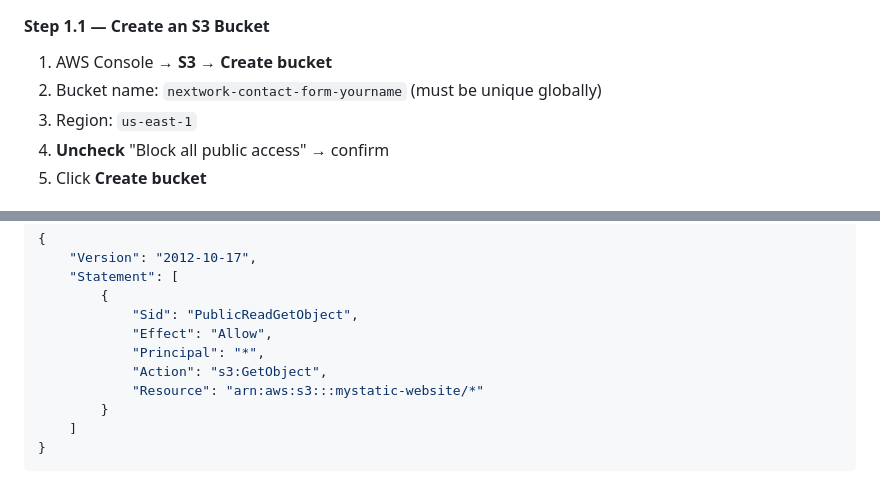
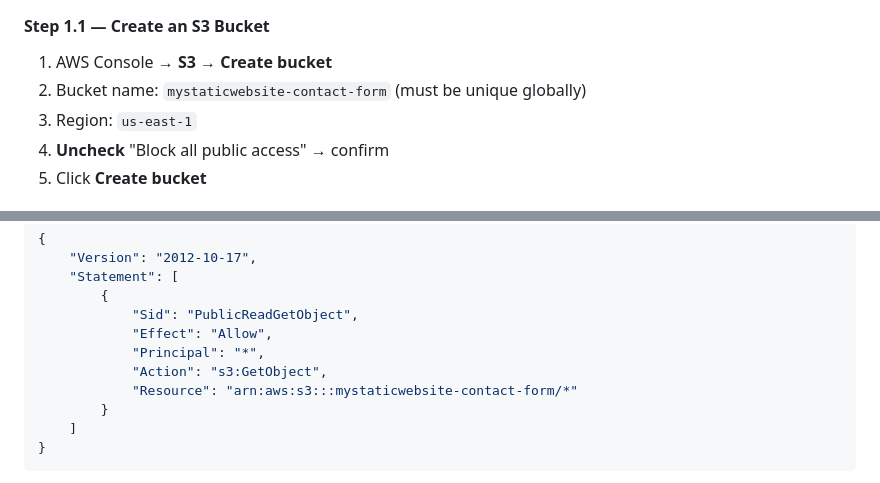
Before and after one commit to rukkylatunde2001/serverless-aws-contact-form-s3-lambda-dynamodb, a Markdown page: README.md, 2 parts joined by grey strips. GitHub-like rendering.

```diff
--- a/README.md
+++ b/README.md
@@ -61,7 +61,7 @@ Browser  ──HTTPS POST──►  API Gateway (/contact)  ──Trigger──
 
 #### Step 1.1 — Create an S3 Bucket
 1. AWS Console → **S3** → **Create bucket**
-2. Bucket name: `nextwork-contact-form-yourname` (must be unique globally)
+2. Bucket name: `mystaticwebsite-contact-form` (must be unique globally)
 3. Region: `us-east-1`
 4. **Uncheck** "Block all public access" → confirm
 5. Click **Create bucket**
@@ -89,7 +89,7 @@ Create a file called `index.html` on your computer using the file in this repo (
             "Effect": "Allow",
             "Principal": "*",
             "Action": "s3:GetObject",
-            "Resource": "arn:aws:s3:::mystatic-website/*"
+            "Resource": "arn:aws:s3:::mystaticwebsite-contact-form/*"
         }
     ]
 }
```
